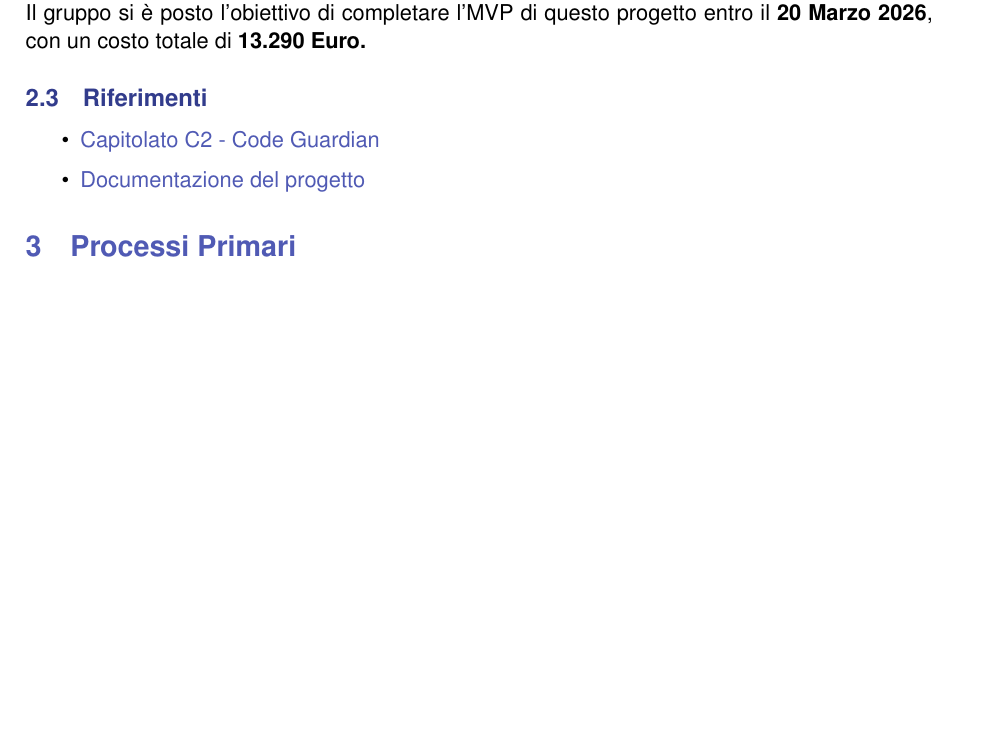
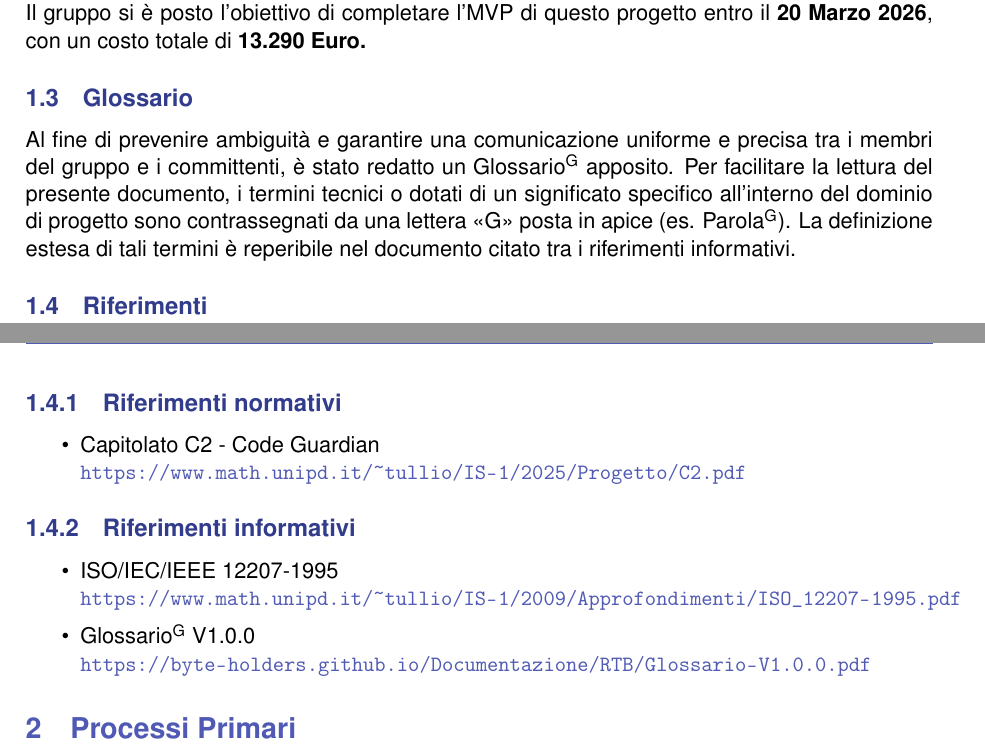
Before and after one commit to Byte-Holders/Documentazione, a LaTeX document (Source/RTB/Norme_Di_Progetto.tex): part of page 7 of 37 before the commit and two parts of pages 7 and 8 of 37 after it, the two joined at a grey line, cut so that both start at the same text, the shorter picture padded with empty space. Compiled offline with pdfLaTeX.

Commit message:
Normalizzazione riferimenti normativi e informativi, sezione glossario

```diff
--- a/Source/RTB/Norme_Di_Progetto.tex
+++ b/Source/RTB/Norme_Di_Progetto.tex
@@ -227,10 +226,26 @@ Tra queste funzionalità vi sono:
 Il prodotto segue la proposta del \textbf{capitolato C2 - Code Guardian} fornito dal proponente \textbf{\textit{VarGroup S.r.l.}}
 \\
 Il gruppo si è posto l'obiettivo di completare l'MVP di questo progetto entro il \textbf{20 Marzo 2026}, con un costo totale di \textbf{13.290 Euro.}
+
+\subsection{Glossario}
+Al fine di prevenire ambiguità e garantire una comunicazione uniforme e precisa tra i membri del gruppo e i committenti, è stato redatto un Glossario\textsuperscript{G} apposito.
+Per facilitare la lettura del presente documento, i termini tecnici o dotati di un significato specifico all'interno del dominio di progetto sono contrassegnati da una lettera «G» posta in apice (es. Parola\textsuperscript{G}).
+La definizione estesa di tali termini è reperibile nel documento citato tra i riferimenti informativi.
+
 \subsection{Riferimenti}
+\subsubsection{Riferimenti normativi}
 \begin{itemize}
-        \item \href{https://www.math.unipd.it/~tullio/IS-1/2025/Progetto/C2.pdf} {Capitolato C2 - Code Guardian}
-        \item \href{https://byte-holders.github.io/Documentazione/} {Documentazione del progetto}
+    \item
+		Capitolato C2 - Code Guardian\\
+		\url{https://www.math.unipd.it/~tullio/IS-1/2025/Progetto/C2.pdf}
+\end{itemize}
+\subsubsection{Riferimenti informativi}
+\begin{itemize}
+	\item ISO/IEC/IEEE 12207-1995\\
+		\url{https://www.math.unipd.it/~tullio/IS-1/2009/Approfondimenti/ISO_12207-1995.pdf}
+	\item
+    	Glossario\textsuperscript{G} V1.0.0\\
+        \url{https://byte-holders.github.io/Documentazione/RTB/Glossario-V1.0.0.pdf}
 \end{itemize}
 
 
```
Also changed, not shown: Source/RTB/Norme_Di_Progetto-V1.1.0.pdf (added), Source/RTB/Norme_Di_Progetto.tex (7 more changed lines).
